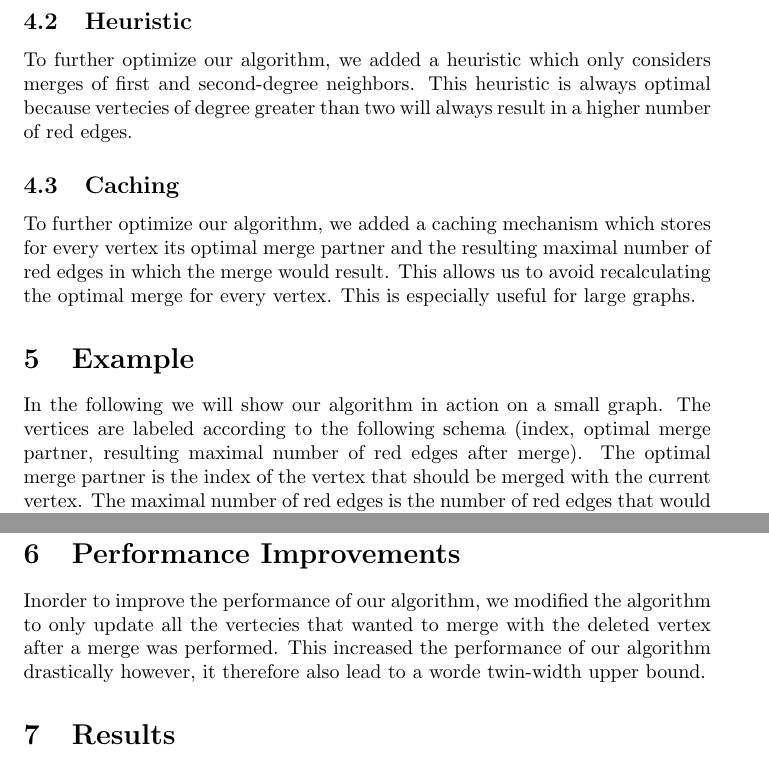
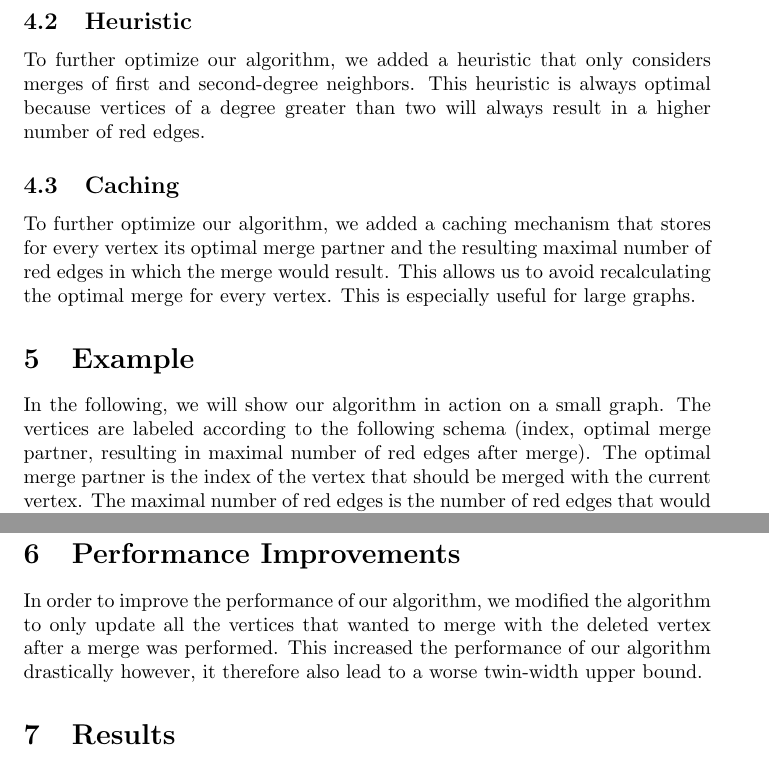
Before and after one commit to Karl-Henning/twin-width, a LaTeX document (main.tex): two parts of pages 4 and 8 of 8, joined at a grey line, cut so that both start at the same text. Compiled offline with pdfLaTeX.

Commit message:
Update main.tex
spelling mistakes fixed

```diff
--- a/main.tex
+++ b/main.tex
@@ -128,20 +128,19 @@ graph. After an optimal merge is found, we perform the merge and repeat the proc
 only a single vertex remains.
 
 \subsection{Heuristic}
-To further optimize our algorithm, we added a heuristic which only considers merges of
-first and second-degree neighbors. This heuristic is always optimal because vertecies of
-degree greater than two will always result in a higher number of red edges.
+To further optimize our algorithm, we added a heuristic that only considers merges of
+first and second-degree neighbors. This heuristic is always optimal because vertices of
+a degree greater than two will always result in a higher number of red edges.
 
 \subsection{Caching}
-To further optimize our algorithm, we added a caching mechanism which stores for every
+To further optimize our algorithm, we added a caching mechanism that stores for every
 vertex its optimal merge partner and the resulting maximal number of red edges in which
 the merge would result. This allows us to avoid recalculating the optimal merge for every
 vertex. This is especially useful for large graphs.
 
 \section{Example}
-In the following we will show our algorithm in action on a small graph. The vertices are
-labeled according to the following schema (index, optimal merge partner, resulting
-maximal number of red edges after merge). The optimal merge partner is the index of the
+In the following, we will show our algorithm in action on a small graph. The vertices are
+labeled according to the following schema (index, optimal merge partner, resulting in maximal number of red edges after merge). The optimal merge partner is the index of the
 vertex that should be merged with the current vertex. The maximal number of red edges is
 the number of red edges that would result from the merge. The colors of the edges
 indicate the following:
@@ -183,10 +182,10 @@ indicate the following:
 \includegraphics[width=0.5\textwidth]{images/merge24.png}
 
 \section{Performance Improvements}
-Inorder to improve the performance of our algorithm, we modified the algorithm to only
-update all the vertecies that wanted to merge with the deleted vertex after a merge was
+In order to improve the performance of our algorithm, we modified the algorithm to only
+update all the vertices that wanted to merge with the deleted vertex after a merge was
 performed. This increased the performance of our algorithm drastically however, it
-therefore also lead to a worde twin-width upper bound.
+therefore also lead to a worse twin-width upper bound.
 \section{Results}
 We have tested our algorithm on a variety of graphs.
 
```
Also changed, not shown: main.tex (14 more changed lines).
